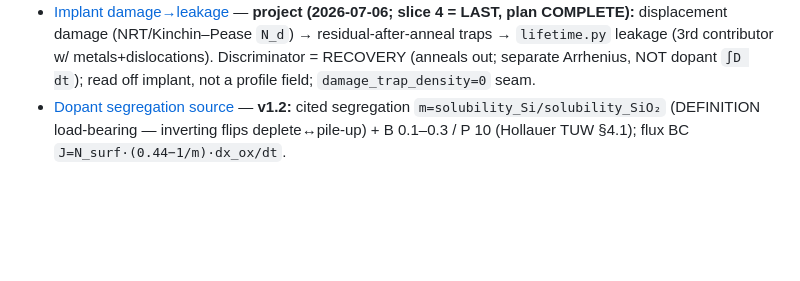
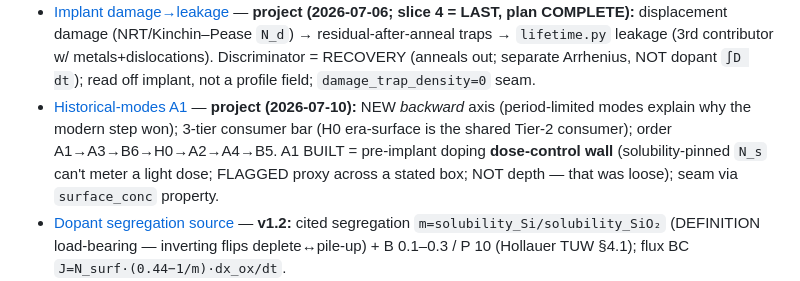
Before and after one commit to BoykoNeov/chip-sim, a Markdown page: memory/MEMORY.md, the part around the change. Drawn GitHub-style; blank space fills up the shorter version.

```diff
--- a/memory/MEMORY.md
+++ b/memory/MEMORY.md
@@ -30,6 +30,7 @@ One line per memory: a hook for relevance triage — full detail lives in each t
 - [Implant Pearson-IV skew](implant-pearson-skew.md) — **project (2026-07-03):** implant slice 2 Pearson-IV skew BUILT (`shape="pearson"` opt-in; default gaussian = slice-1 seam). Boron −γ → peak DEEPER than R_p + surface tail; closed form reproduces mean/var exactly, type-IV guard. Slices 3–4 open.
 - [Implant channeling tail](implant-channeling-tail.md) — **project (2026-07-06):** implant slice 3 channeling tail BUILT (`Channeling` opt-in; `channel=None` seam). Two-population partition `(1−f)·primary+f·Q·tail` (dose-conserving), deep exp past R_p deepens the ANNEALED junction → punchthrough; tilt (7°) suppresses `f=f0·e^(−tilt/τ)`.
 - [Implant damage→leakage](implant-damage-leakage.md) — **project (2026-07-06; slice 4 = LAST, plan COMPLETE):** displacement damage (NRT/Kinchin–Pease `N_d`) → residual-after-anneal traps → `lifetime.py` leakage (3rd contributor w/ metals+dislocations). Discriminator = RECOVERY (anneals out; separate Arrhenius, NOT dopant `∫D dt`); read off implant, not a profile field; `damage_trap_density=0` seam.
+- [Historical-modes A1](historical-modes-a1.md) — **project (2026-07-10):** NEW *backward* axis (period-limited modes explain why the modern step won); 3-tier consumer bar (H0 era-surface is the shared Tier-2 consumer); order A1→A3→B6→H0→A2→A4→B5. A1 BUILT = pre-implant doping **dose-control wall** (solubility-pinned `N_s` can't meter a light dose; FLAGGED proxy across a stated box; NOT depth — that was loose); seam via `surface_conc` property.
 - [Dopant segregation source](dopant-segregation-source.md) — **v1.2:** cited segregation `m=solubility_Si/solubility_SiO₂` (DEFINITION load-bearing — inverting flips deplete↔pile-up) + B 0.1–0.3 / P 10 (Hollauer TUW §4.1); flux BC `J=N_surf·(0.44−1/m)·dx_ox/dt`.
 - [Dopant solid solubility source](dopant-solid-solubility-source.md) — **P1a:** Trumbore 1960 (BSTJ 39:205) solid-solubility limits = the predep Dirichlet surface `N_s` (same ref as the Czochralski segregation k).
 - [Irvin sheet-resistance source](irvin-sheet-resistance-source.md) — **P1a:** Irvin 1962 (BSTJ 41:387) R_s·x_j benchmark; GRAPHICAL not callable — code computes R_s via the independent μ(N).
```
Also changed, not shown: memory/historical-modes-a1.md (added, +36 -0 lines).
